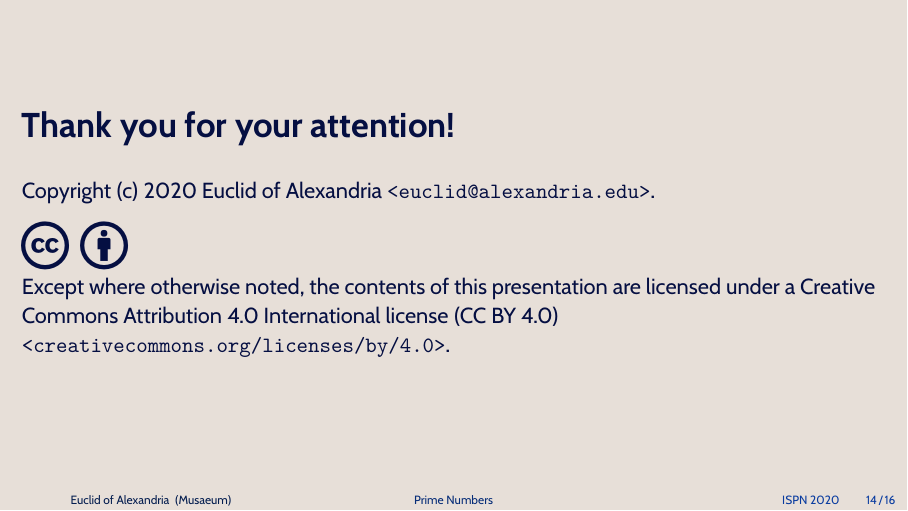
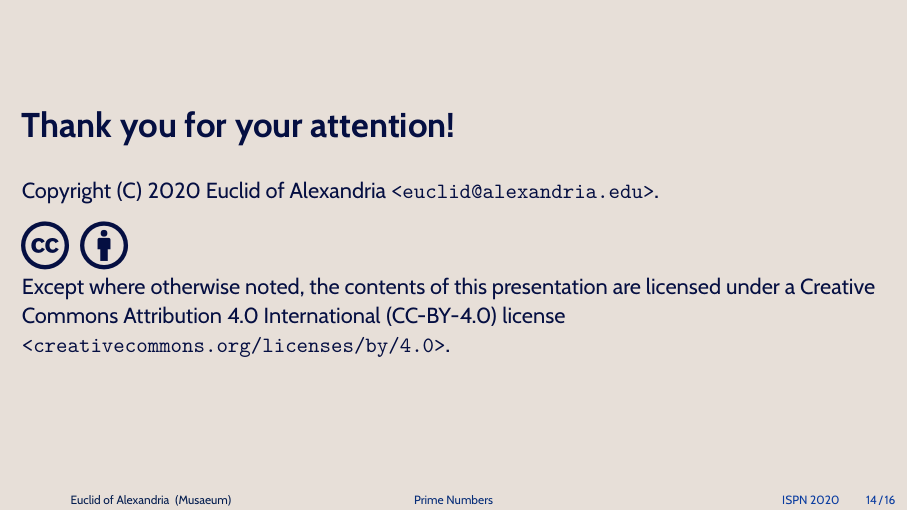
Before and after one commit to nmstreethran/UiS-beamer, LaTeX slides (uis-example.tex): page 15 of 17. The pictures show the PDF file uis-example.pdf that the author committed with the source.

Commit message:
update license info (SPDX)

```diff
--- a/uis-example.tex
+++ b/uis-example.tex
@@ -22,7 +35,7 @@
 % PDF metadata - optional subject and comma-separated keywords
 % leave the braces blank if not applicable
 \def\keywords{presentation, beamer, latex, prime numbers}
-\def\subject{Presented at ISPN \the\year. License: CC BY 4.0.}
+\def\subject{Presented at ISPN \the\year. License: CC-BY-4.0.}
 
 %%%%%%%%%%%%%%%%%%%%%%%%%%%%%%%%%%%%%%%%%%%%%%%%%
 % import theme
@@ -300,7 +313,7 @@ mv tempfile.txt file.txt
   \vspace{16pt}
   % optional - copyright info
   % use \the\year\ to display the current year
-  Copyright (c) \the\year\ Euclid of Alexandria
+  Copyright (C) \the\year\ Euclid of Alexandria
   \href{mailto:euclid@alexandria.edu}{\texttt{<euclid@alexandria.edu>}}.
 
   \vspace{8pt}
@@ -309,7 +322,7 @@ mv tempfile.txt file.txt
 
   % license info
   Except where otherwise noted, the contents of this presentation are licensed
-  under a Creative Commons Attribution 4.0 International license (CC BY 4.0)
+  under a Creative Commons Attribution 4.0 International (CC-BY-4.0) license
   \href{https://creativecommons.org/licenses/by/4.0/}
   {\texttt{<creativecommons.org/licenses/by/4.0>}}.
 \end{frame}
```
Also changed, not shown: beamerthemeuis.sty (+16 -3 lines), README.md, uis-example.pdf, uis-example.tex (19 more changed lines).
